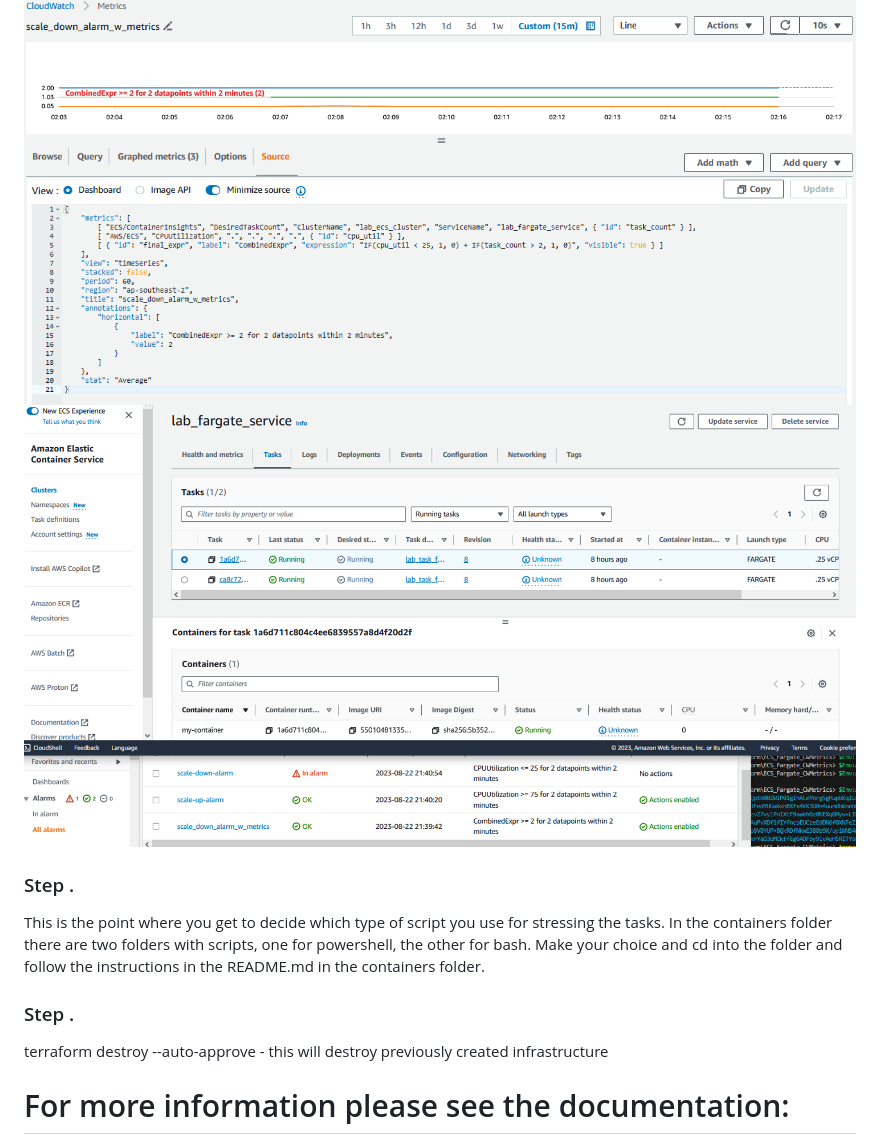
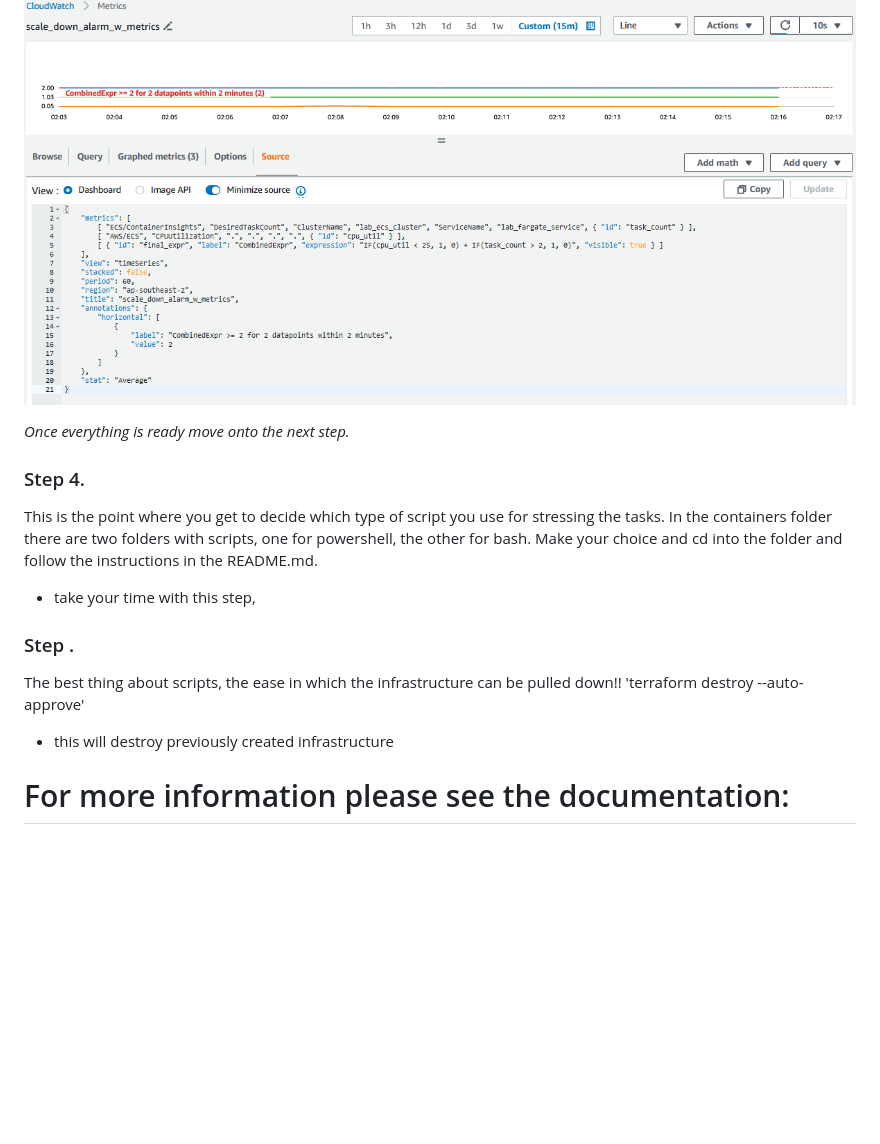
Before and after one commit to BearyNatural/SkillsJournal, a Markdown page: ECS_Fargate_CWMetrics/README.md, the part around one of its changes. Drawn GitHub-style; blank space fills up the shorter version.

```diff
--- a/ECS_Fargate_CWMetrics/README.md
+++ b/ECS_Fargate_CWMetrics/README.md
@@ -33,14 +38,15 @@ Open the CLI in the folder where the 'main.tf' file is.  Now we need to spin up
 
 ![alt text](https://github.com/BearyNatural/SkillsJournal/blob/main/ECS_Fargate_CWMetrics/CloudWatchAlarm%20metrics%20source%20code.PNG)
-![alt text](https://github.com/BearyNatural/SkillsJournal/blob/main/ECS_Fargate_CWMetrics/ECS%20Autoscaling%20Cloudwatch%20Alarms%20with%20metrics.PNG)
 
+*Once everything is ready move onto the next step.*
 
+### Step 4.
+This is the point where you get to decide which type of script you use for stressing the tasks.  In the containers folder there are two folders with scripts, one for powershell, the other for bash.  Make your choice and cd into the folder and follow the instructions in the README.md.
+* take your time with this step,
 ### Step .
-  This is the point where you get to decide which type of script you use for stressing the tasks.  In the containers folder there are two folders with scripts, one for powershell, the other for bash.  Make your choice and cd into the folder and follow the instructions in the README.md in the containers folder.
-
-### Step .
-  terraform destroy --auto-approve
-    - this will destroy previously created infrastructure
+The best thing about scripts, the ease in which the infrastructure can be pulled down!!
+'terraform destroy --auto-approve'
+  - this will destroy previously created infrastructure
 
 
 # For more information please see the documentation:
```
Also changed, not shown: other parts of ECS_Fargate_CWMetrics/README.md (+6 -1 lines).
